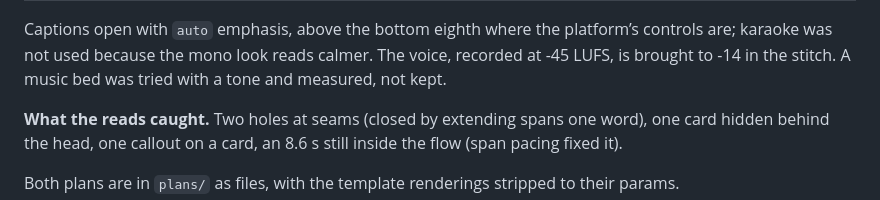
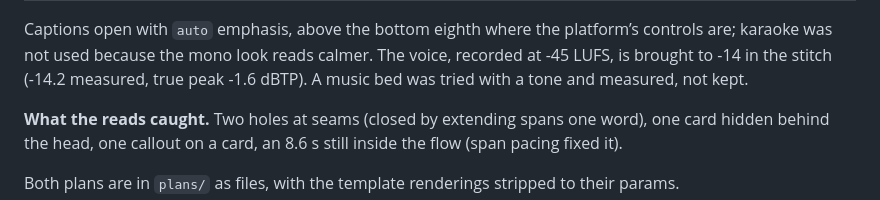
Before and after one commit to George-Nizor/Fabula, a Markdown page: docs/craft/examples.md, the part around the change. Drawn GitHub-style.

Commit message:
Examples: the short's measured loudness and peak after the day's stitch changes
Co-Authored-By: Claude Fable 5.1 <noreply@anthropic.com>

```diff
--- a/docs/craft/examples.md
+++ b/docs/craft/examples.md
@@ -63,7 +63,7 @@ straight upward…” — a promise — and closed on a full stop. 37 s against
 
 Captions open with `auto` emphasis, above the bottom eighth where the platform’s controls
 are; karaoke was not used because the mono look reads calmer. The voice, recorded at -45 LUFS,
-is brought to -14 in the stitch. A music bed was tried with a tone and measured, not kept.
+is brought to -14 in the stitch (-14.2 measured, true peak -1.6 dBTP). A music bed was tried with a tone and measured, not kept.
 
 **What the reads caught.** Two holes at seams (closed by extending spans one word), one card
 hidden behind the head, one callout on a card, an 8.6 s still inside the flow (span pacing
```
